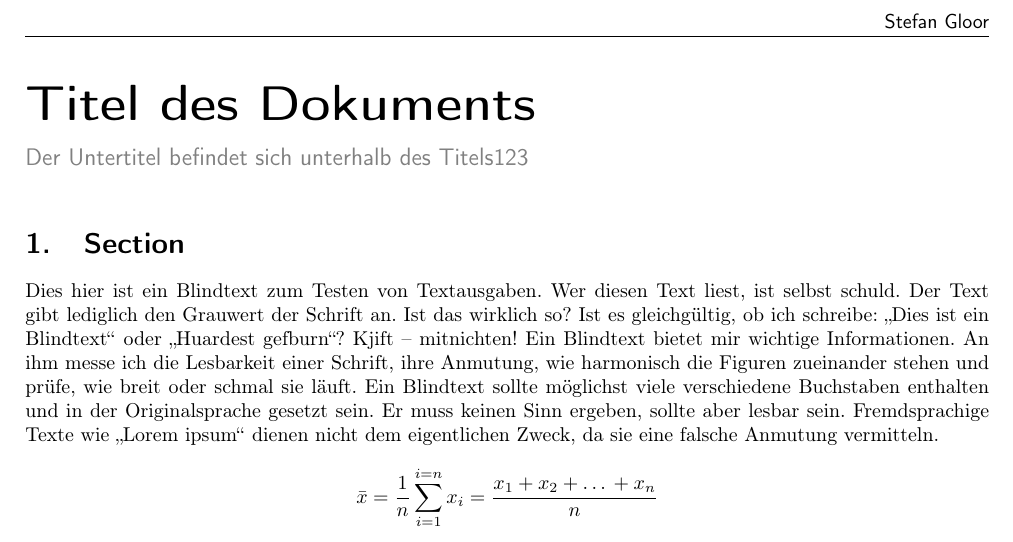
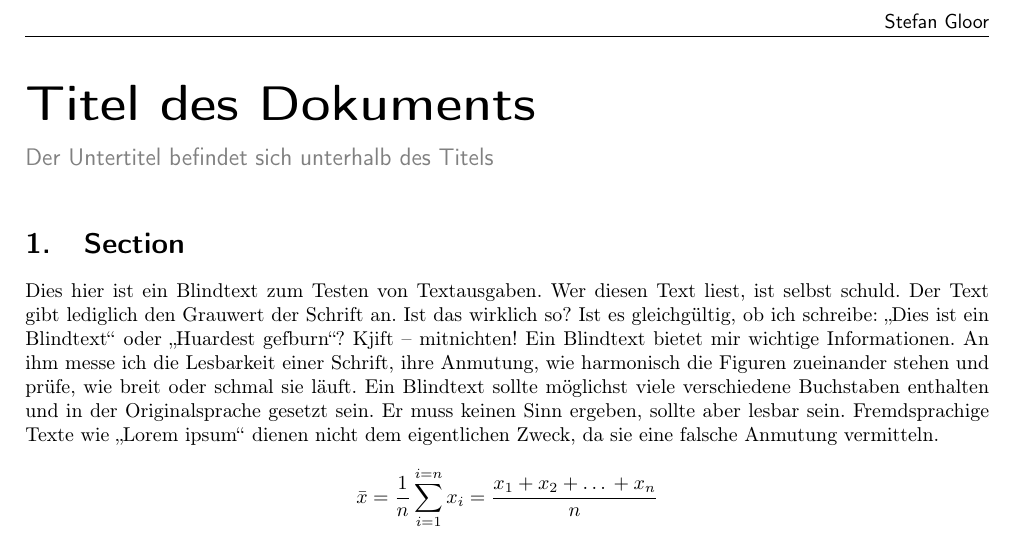
Before and after one commit to stgloorious/Latex_Template, a LaTeX document (LaTeX_Einseitig/template.tex): part of page 1 of 2, cut so that both start at the same text. The pictures show the PDF file LaTeX_Einseitig/template.pdf that the author committed with the source.

Commit message:
autosave 26.08.2020-20:30:19

```diff
--- a/LaTeX_Einseitig/template.tex
+++ b/LaTeX_Einseitig/template.tex
@@ -13,7 +13,7 @@
 \version{1.0.0}
 \departement{ETH Zürich D-ITET}
 \title{Titel des Dokuments}
-\subtitle{Der Untertitel befindet sich unterhalb des Titels123}
+\subtitle{Der Untertitel befindet sich unterhalb des Titels}
 \author{Stefan Gloor}
 % *************** %
 
```
Also changed, not shown: LaTeX_Einseitig/template.pdf.
